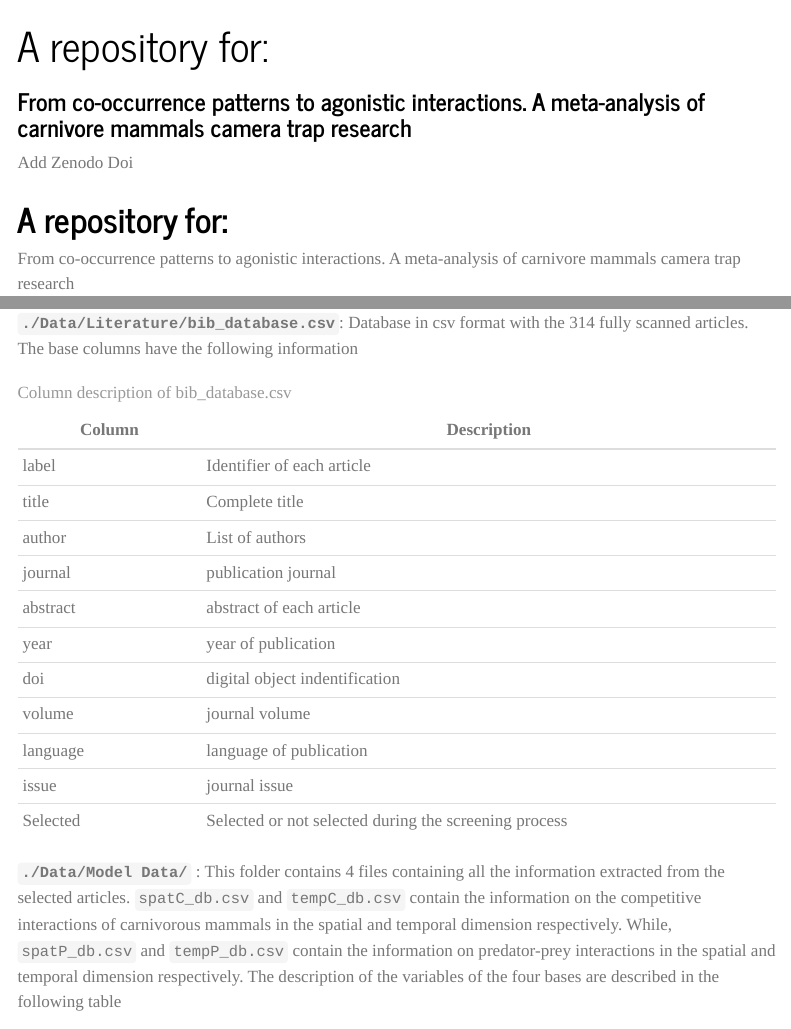
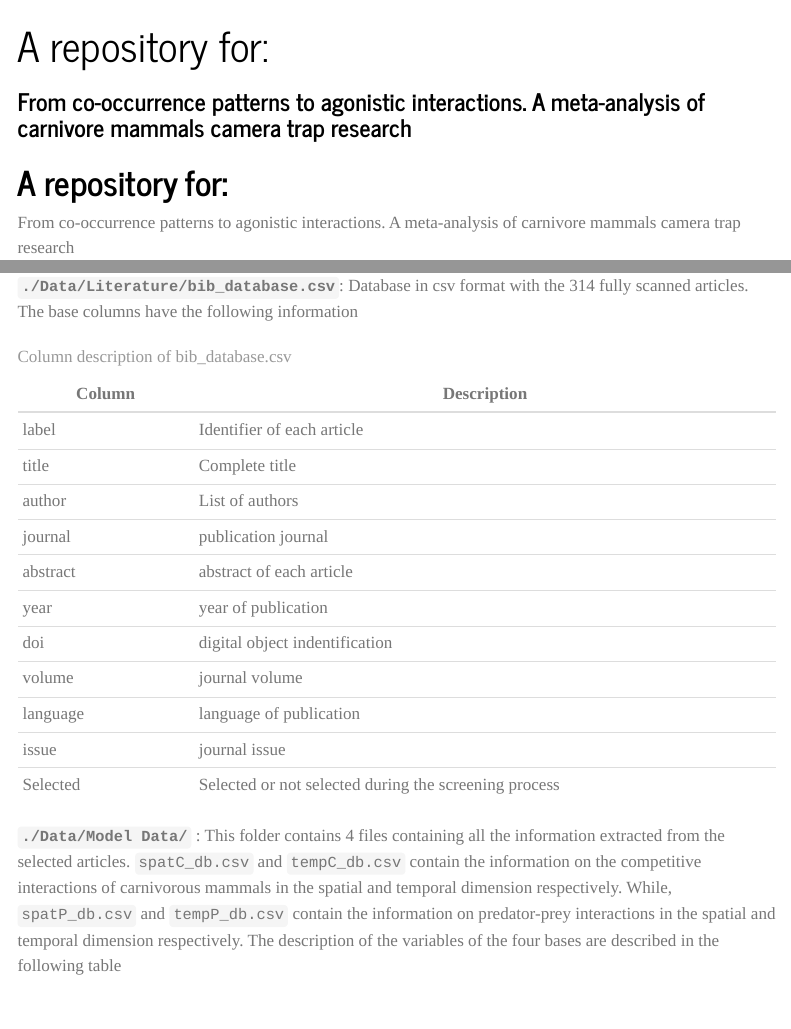
Before and after one commit to gpandradep/Carnivora_coocurrence, a Quarto document (index.qmd): the page in a window 1100 px wide, from its top, and a second part further down, joined at a grey line. Rendered offline with R 4.5, knitr and Pandoc in place of Quarto, with nearby package versions; the code chunks are not run, so their results and figures are left out; menus at the side of the page are left out; badge pictures from the web are left out.

Commit message:
add zenodo doi

```diff
--- a/index.qmd
+++ b/index.qmd
@@ -4,7 +4,7 @@ subtitle: "From co-occurrence patterns to agonistic interactions. A meta-analysi
 bibliography: references.bib
 ---
 
-Add Zenodo Doi
+[![](https://zenodo.org/badge/724158517.svg)](https://zenodo.org/doi/10.5281/zenodo.10211295)
 
 # A repository for: {#a-repository-for}
 
@@ -37,31 +37,31 @@ This folder has 5 files and 2 sub-folders.
 
 **`./Data/Literature/bib_database.csv`**: Database in csv format with the 314 fully scanned articles. The base columns have the following information
 
-+-----------------+-------------------------------------------------------+
-| Column          | Description                                           |
-+=================+=======================================================+
-| label           | Identifier of each article                            |
-+-----------------+-------------------------------------------------------+
-| title           | Complete title                                        |
-+-----------------+-------------------------------------------------------+
-| author          | List of authors                                       |
-+-----------------+-------------------------------------------------------+
-| journal         | publication journal                                   |
-+-----------------+-------------------------------------------------------+
-| abstract        | abstract of each article                              |
-+-----------------+-------------------------------------------------------+
-| year            | year of publication                                   |
-+-----------------+-------------------------------------------------------+
-| doi             | digital object indentification                        |
-+-----------------+-------------------------------------------------------+
-| volume          | journal volume                                        |
-+-----------------+-------------------------------------------------------+
-| language        | language of publication                               |
-+-----------------+-------------------------------------------------------+
-| issue           | journal issue                                         |
-+-----------------+-------------------------------------------------------+
-| Selected        | Selected or not selected during the screening process |
-+-----------------+-------------------------------------------------------+
++----------------+-------------------------------------------------------+
+| Column         | Description                                           |
++================+=======================================================+
+| label          | Identifier of each article                            |
++----------------+-------------------------------------------------------+
+| title          | Complete title                                        |
++----------------+-------------------------------------------------------+
+| author         | List of authors                                       |
++----------------+-------------------------------------------------------+
+| journal        | publication journal                                   |
++----------------+-------------------------------------------------------+
+| abstract       | abstract of each article                              |
++----------------+-------------------------------------------------------+
+| year           | year of publication                                   |
++----------------+-------------------------------------------------------+
+| doi            | digital object indentification                        |
++----------------+-------------------------------------------------------+
+| volume         | journal volume                                        |
++----------------+-------------------------------------------------------+
+| language       | language of publication                               |
++----------------+-------------------------------------------------------+
+| issue          | journal issue                                         |
++----------------+-------------------------------------------------------+
+| Selected       | Selected or not selected during the screening process |
++----------------+-------------------------------------------------------+
 
 : Column description of bib_database.csv
 
```
Also changed, not shown: README.md, docs/search.json, index.qmd (6 more changed lines), 2 other files.
